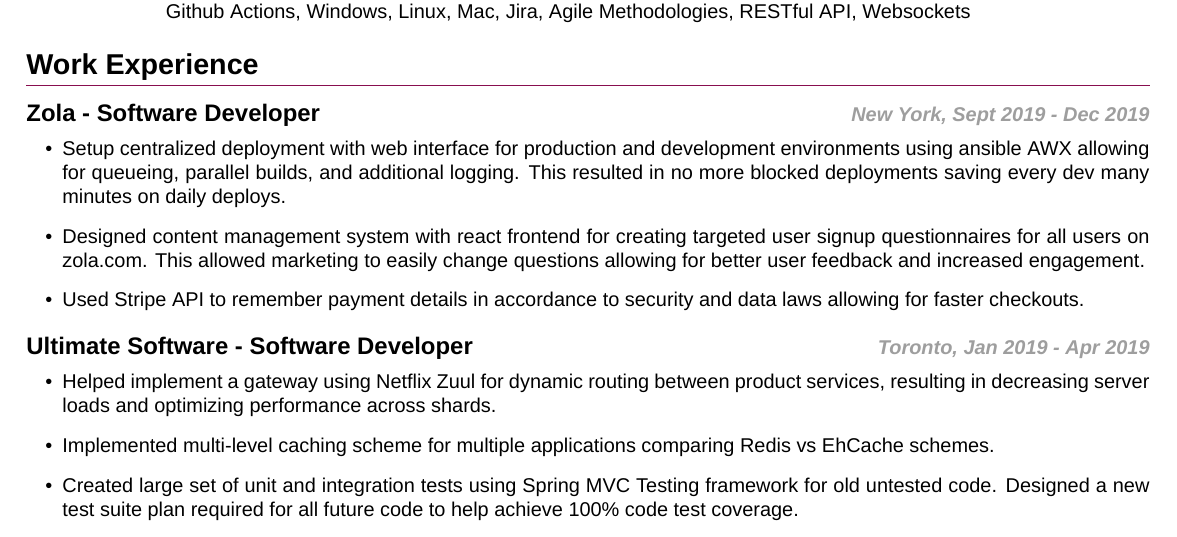
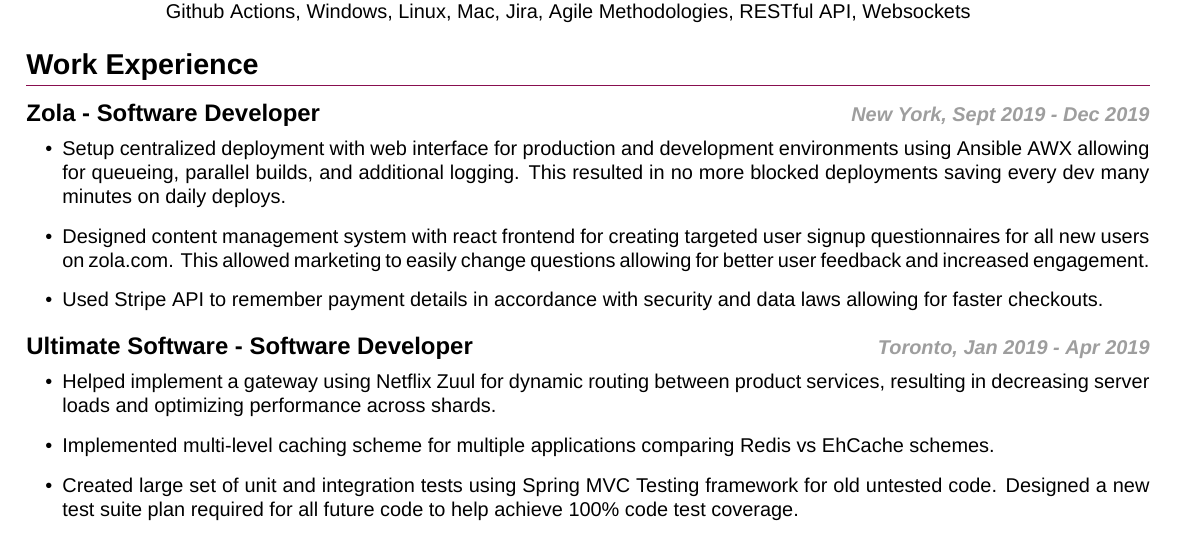
Before and after one commit to krleitch/Kevin-Leitch-resume, a LaTeX CV (resume.tex): part of page 1 of 2, cut so that both start at the same text. Compiled offline with XeLaTeX.

Commit message:
update resume

```diff
--- a/resume.tex
+++ b/resume.tex
@@ -52,11 +52,11 @@
 
 \datedsubsection{Zola - Software Developer}{New York, Sept 2019 - Dec 2019}
 \workitemsthree
-{Setup centralized deployment with web interface for production and development environments using ansible AWX allowing for queueing,
+{Setup centralized deployment with web interface for production and development environments using Ansible AWX allowing for queueing,
  parallel builds, and additional logging. This resulted in no more blocked deployments saving every dev many minutes on daily deploys.}
-{Designed content management system with react frontend for creating targeted user signup questionnaires for all users on zola.com. This allowed marketing
+{Designed content management system with react frontend for creating targeted user signup questionnaires for all new users on zola.com. This allowed marketing
  to easily change questions allowing for better user feedback and increased engagement.}
-{Used Stripe API to remember payment details in accordance to security and data laws allowing for faster checkouts.}
+{Used Stripe API to remember payment details in accordance with security and data laws allowing for faster checkouts.}
 
 \datedsubsection{Ultimate Software - Software Developer}{Toronto, Jan 2019 - Apr 2019}
 \workitemsthree
```
Also changed, not shown: resume.pdf.
